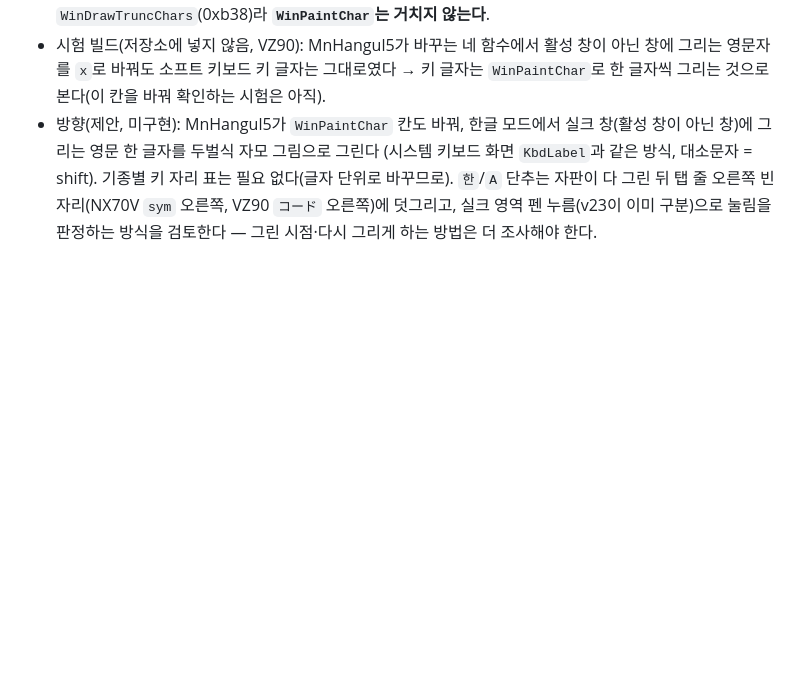
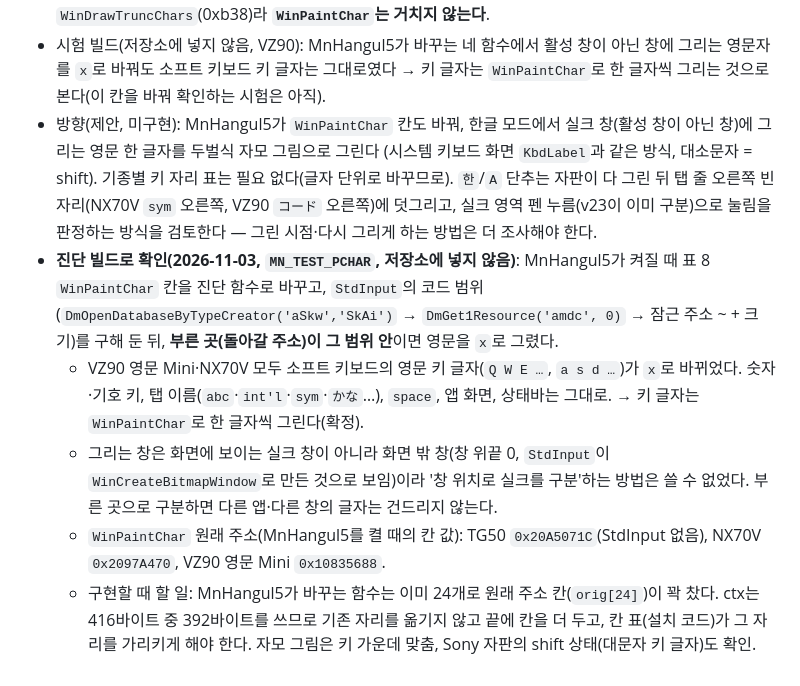
Before and after one commit to muns5965/clie-hangul-keyboard, a Markdown page: docs/OS5_RESEARCH.md, the part around the change. GitHub-like rendering; blank space fills up the shorter version.

Commit message:
docs: WinPaintChar confirmed as the Sony soft keyboard label path
A diagnostic build hooked table 8 WinPaintChar and rewrote letters only
when called from the StdInput code range: keyboard letters changed on
VZ90 and NX70V, nothing else did. Labels are painted into an offscreen
window, so callers, not window position, identify them. Records the
original WinPaintChar addresses for TG50, NX70V and VZ90 and what an
implementation must handle (orig[24] is full).

Co-Authored-By: Claude Opus 5.5 <noreply@anthropic.com>
Claude-Session: https://claude.ai/code/session_0111EUgHmukks2KoNHTb7Lqc

```diff
--- a/docs/OS5_RESEARCH.md
+++ b/docs/OS5_RESEARCH.md
@@ -592,3 +592,13 @@ MnSk5 1단계 시험 빌드에서 칸별로 다시 찍어 위와 같이 바로
   (시스템 키보드 화면 `KbdLabel`과 같은 방식, 대소문자 = shift). 기종별 키 자리 표는 필요 없다(글자 단위로 바꾸므로).
   `한`/`A` 단추는 자판이 다 그린 뒤 탭 줄 오른쪽 빈자리(NX70V `sym` 오른쪽, VZ90 `コード` 오른쪽)에 덧그리고, 실크 영역 펜 누름(v23이 이미 구분)으로
   눌림을 판정하는 방식을 검토한다 — 그린 시점·다시 그리게 하는 방법은 더 조사해야 한다.
+- **진단 빌드로 확인(2026-11-03, `MN_TEST_PCHAR`, 저장소에 넣지 않음)**: MnHangul5가 켜질 때 표 8 `WinPaintChar` 칸을 진단 함수로 바꾸고,
+  `StdInput`의 코드 범위(`DmOpenDatabaseByTypeCreator('aSkw','SkAi')` → `DmGet1Resource('amdc', 0)` → 잠근 주소 ~ + 크기)를 구해 둔 뒤,
+  **부른 곳(돌아갈 주소)이 그 범위 안**이면 영문을 `x`로 그렸다.
+  - VZ90 영문 Mini·NX70V 모두 소프트 키보드의 영문 키 글자(`Q W E …`, `a s d …`)가 `x`로 바뀌었다. 숫자·기호 키, 탭 이름(`abc`·`int'l`·`sym`·`かな`…),
+    `space`, 앱 화면, 상태바는 그대로. → 키 글자는 `WinPaintChar`로 한 글자씩 그린다(확정).
+  - 그리는 창은 화면에 보이는 실크 창이 아니라 화면 밖 창(창 위끝 0, `StdInput`이 `WinCreateBitmapWindow`로 만든 것으로 보임)이라
+    '창 위치로 실크를 구분'하는 방법은 쓸 수 없었다. 부른 곳으로 구분하면 다른 앱·다른 창의 글자는 건드리지 않는다.
+  - `WinPaintChar` 원래 주소(MnHangul5를 켤 때의 칸 값): TG50 `0x20A5071C`(StdInput 없음), NX70V `0x2097A470`, VZ90 영문 Mini `0x10835688`.
+  - 구현할 때 할 일: MnHangul5가 바꾸는 함수는 이미 24개로 원래 주소 칸(`orig[24]`)이 꽉 찼다. ctx는 416바이트 중 392바이트를 쓰므로 기존 자리를
+    옮기지 않고 끝에 칸을 더 두고, 칸 표(설치 코드)가 그 자리를 가리키게 해야 한다. 자모 그림은 키 가운데 맞춤, Sony 자판의 shift 상태(대문자 키 글자)도 확인.
```
